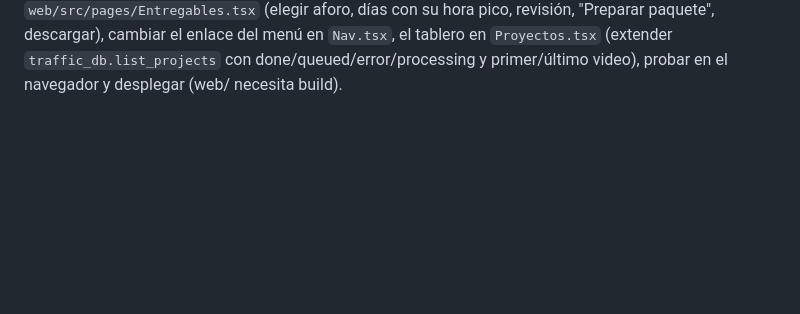
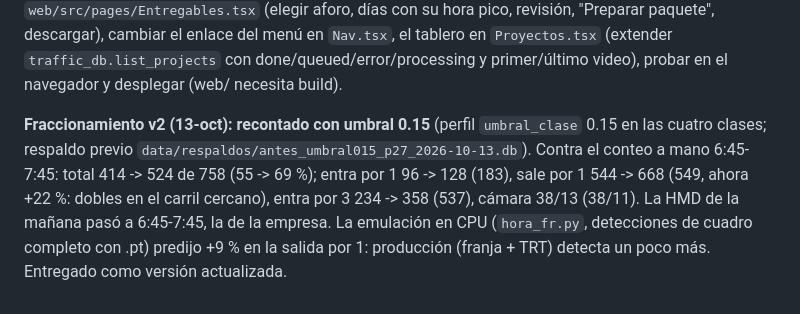
Before and after one commit to HugoLifes/vehicle-traffic-counter, a Markdown page: docs/RELEVO_2026-10-09.md, the part around the change. Rendered like a GitHub page; blank space fills up the shorter version.

Commit message:
Relevo: Fraccionamiento recontado con umbral 0.15
Co-Authored-By: Claude Opus 5.5 <noreply@anthropic.com>

```diff
--- a/docs/RELEVO_2026-10-09.md
+++ b/docs/RELEVO_2026-10-09.md
@@ -416,3 +416,13 @@ días con su hora pico, revisión, "Preparar paquete", descargar), cambiar el
 enlace del menú en `Nav.tsx`, el tablero en `Proyectos.tsx` (extender
 `traffic_db.list_projects` con done/queued/error/processing y primer/último
 video), probar en el navegador y desplegar (web/ necesita build).
+
+**Fraccionamiento v2 (13-oct): recontado con umbral 0.15** (perfil
+`umbral_clase` 0.15 en las cuatro clases; respaldo previo
+`data/respaldos/antes_umbral015_p27_2026-10-13.db`). Contra el conteo a mano
+6:45-7:45: total 414 -> 524 de 758 (55 -> 69 %); entra por 1 96 -> 128 (183),
+sale por 1 544 -> 668 (549, ahora +22 %: dobles en el carril cercano), entra por
+3 234 -> 358 (537), cámara 38/13 (38/11). La HMD de la mañana pasó a 6:45-7:45,
+la de la empresa. La emulación en CPU (`hora_fr.py`, detecciones de cuadro
+completo con .pt) predijo +9 % en la salida por 1: producción (franja + TRT)
+detecta un poco más. Entregado como versión actualizada.
```
